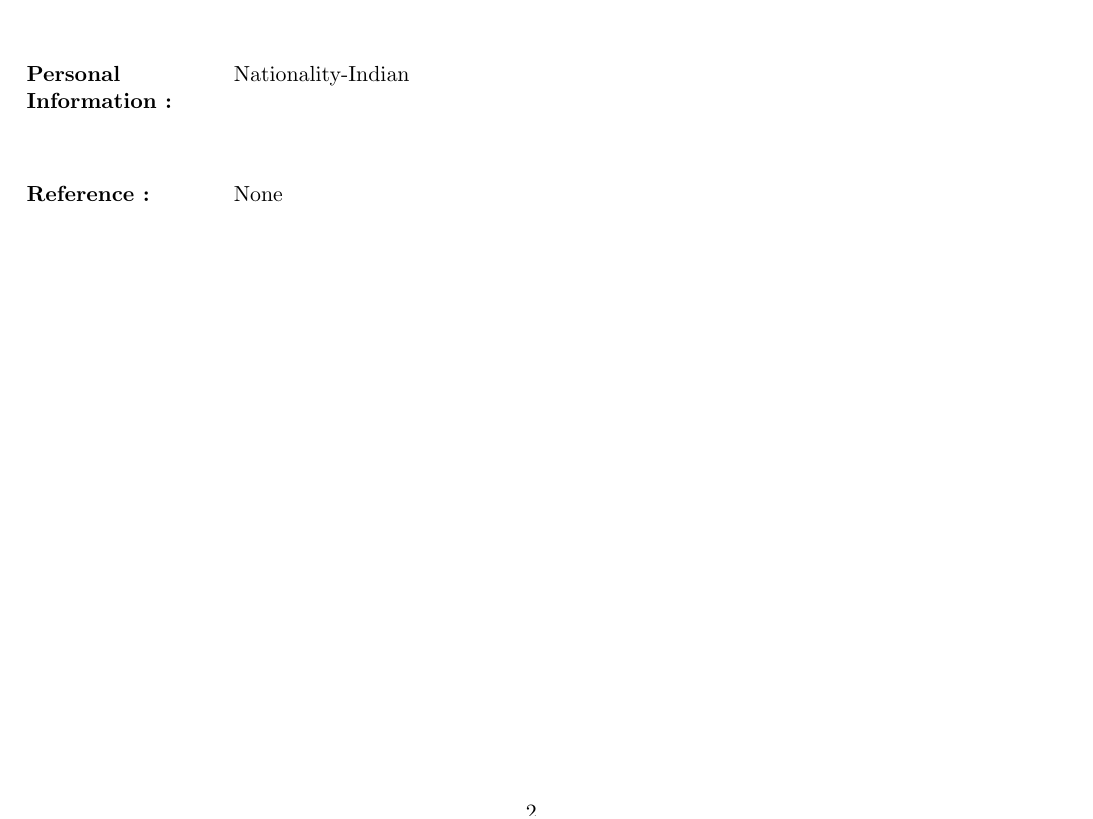
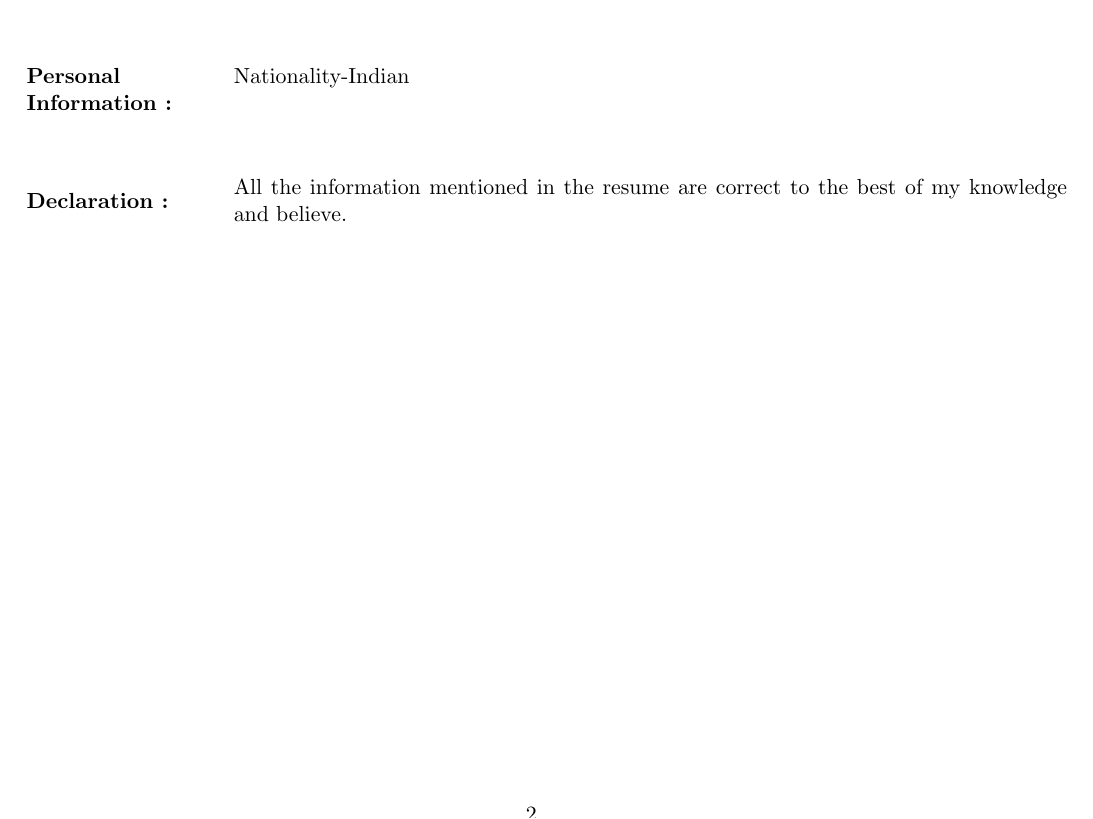
Before and after one commit to 13abhay/Abhay_Resume, a LaTeX document (document.tex): part of page 2 of 2, cut so that both start at the same text. Compiled offline with pdfLaTeX.

Commit message:
Added declaration

```diff
--- a/document.tex
+++ b/document.tex
@@ -243,10 +243,11 @@
 %section{Personel Information}
 \begin{multicols}{2}
 	\begin{minipage}{0.17\paperwidth}
-		\textbf{Reference :}
+		\textbf{Declaration :}
 	\end{minipage}
 	\begin{minipage}{0.7\paperwidth}
-		None
+		All the information mentioned in the resume are correct to the best of my knowledge and believe.
 	\end{minipage}
 \end{multicols}
+\hfill
 \end{document}
```
Also changed, not shown: document.pdf, 2 other files.
